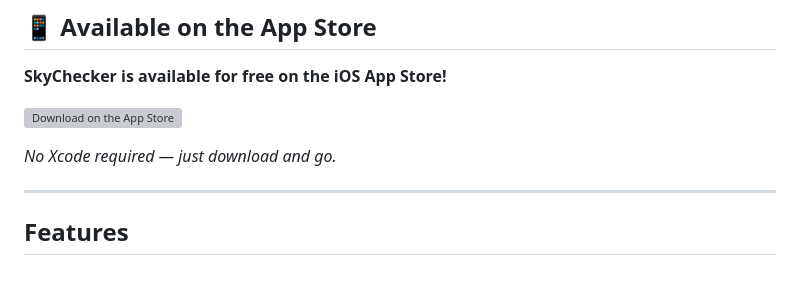
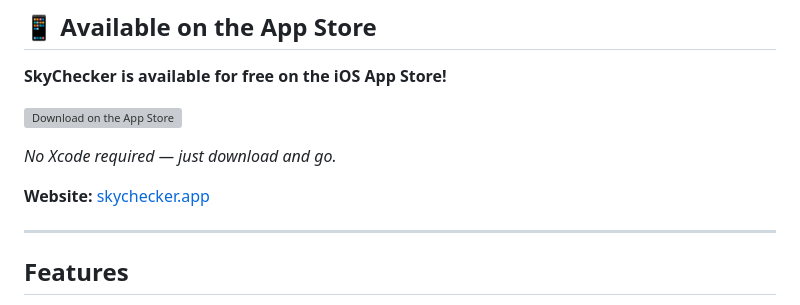
Before and after one commit to adchamberlain/sky-checker, a Markdown page: README.md, the part around the change. Rendered like a GitHub page; blank space fills up the shorter version; grey boxes are pictures that could not be loaded.

Commit message:
Add website link to README
Co-Authored-By: Claude Opus 4.5 <noreply@anthropic.com>

```diff
--- a/README.md
+++ b/README.md
@@ -11,6 +11,8 @@ Built with SwiftUI and featuring a retro terminal aesthetic with ASCII art visua
 [![Download on the App Store](https://developer.apple.com/assets/elements/badges/download-on-the-app-store.svg)](https://apps.apple.com/us/app/skychecker/id6757621845)
 
 *No Xcode required — just download and go.*
+
+**Website:** [skychecker.app](https://skychecker.app)
 
 ---
 
```
